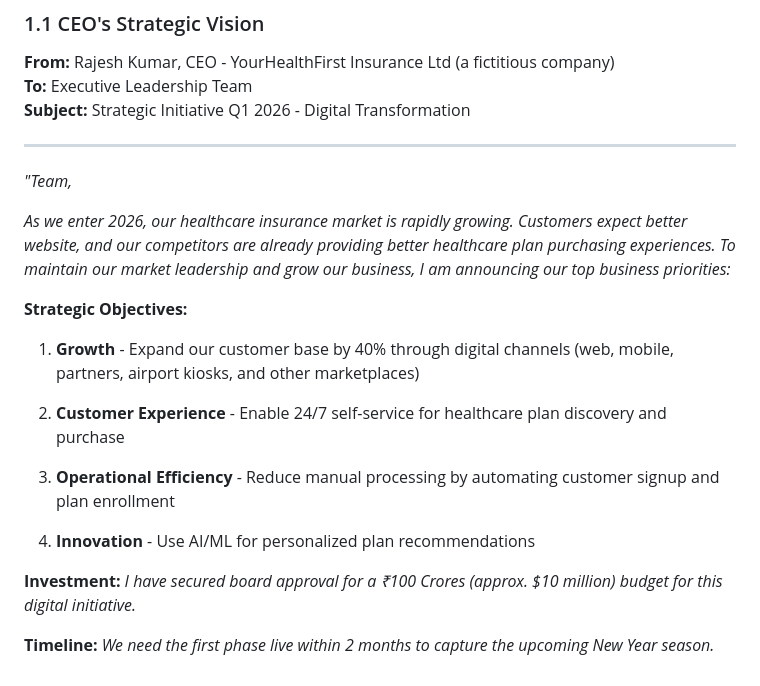
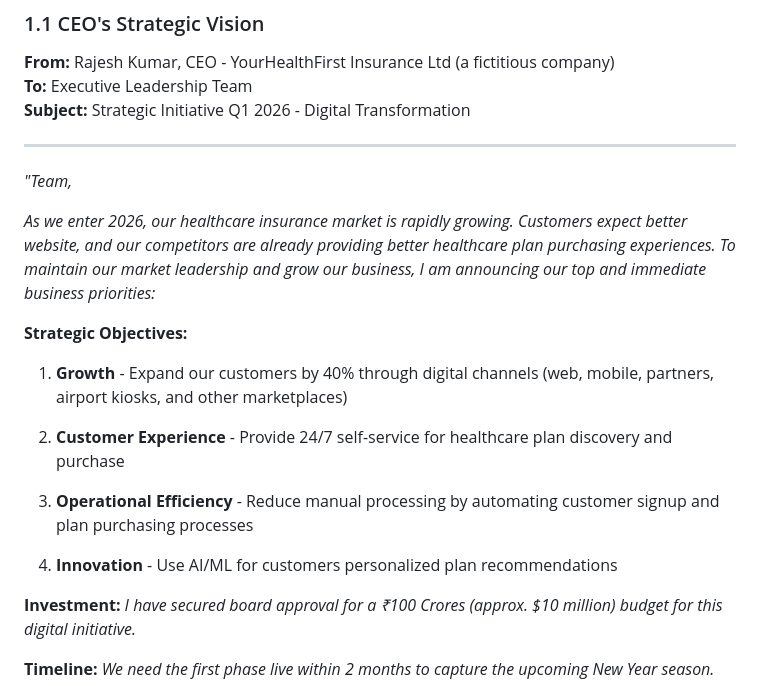
Before and after one commit to javakishore-veleti/HealthCare-Buy-Plans-App, a Markdown page: README.md, the part around the change. Drawn GitHub-style.

Commit message:
Initail Commit with README.md

```diff
--- a/README.md
+++ b/README.md
@@ -60,17 +60,17 @@ A full-stack web application that enables customers to search, compare, and purc
 
 *"Team,*
 
-*As we enter 2026, our healthcare insurance market is rapidly growing. Customers expect better website, and our competitors are already providing better healthcare plan purchasing experiences. To maintain our market leadership and  grow our business, I am announcing our top business priorities:*
+*As we enter 2026, our healthcare insurance market is rapidly growing. Customers expect better website, and our competitors are already providing better healthcare plan purchasing experiences. To maintain our market leadership and  grow our business, I am announcing our top and immediate business priorities:*
 
 **Strategic Objectives:**
 
-1. **Growth** - Expand our customer base by 40% through digital channels (web, mobile, partners, airport kiosks, and other marketplaces)
+1. **Growth** - Expand our customers by 40% through digital channels (web, mobile, partners, airport kiosks, and other marketplaces)
 
-2. **Customer Experience** - Enable 24/7 self-service for healthcare plan discovery and purchase
+2. **Customer Experience** - Provide 24/7 self-service for healthcare plan discovery and purchase
 
-3. **Operational Efficiency** - Reduce manual processing by automating customer signup and plan enrollment
+3. **Operational Efficiency** - Reduce manual processing by automating customer signup and plan purchasing processes
 
-4. **Innovation** - Use AI/ML for personalized plan recommendations
+4. **Innovation** - Use AI/ML for customers personalized plan recommendations
 
 **Investment:** *I have secured board approval for a ₹100 Crores (approx. $10 million) budget for this digital initiative.*
 
```
